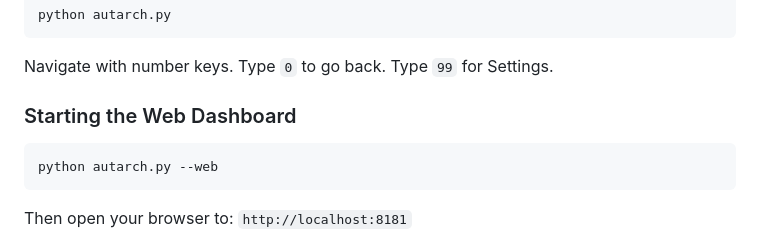
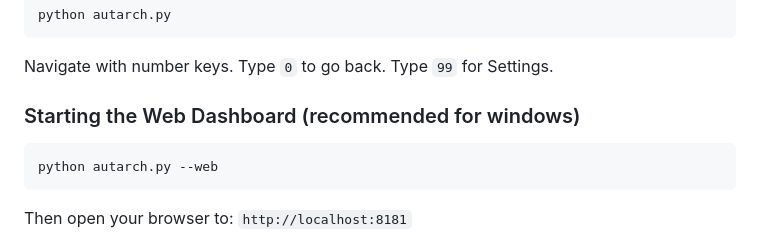
Before and after one commit to DigijEth/autarch, a Markdown page: windows_manual.md, the part around the change. GitHub-like rendering.

Commit message:
Update Web Dashboard section for Windows users

````diff
--- a/windows_manual.md
+++ b/windows_manual.md
@@ -123,7 +123,7 @@ python autarch.py
 
 Navigate with number keys. Type `0` to go back. Type `99` for Settings.
 
-### Starting the Web Dashboard
+### Starting the Web Dashboard (recommended for windows)
 
 ```
 python autarch.py --web
````
